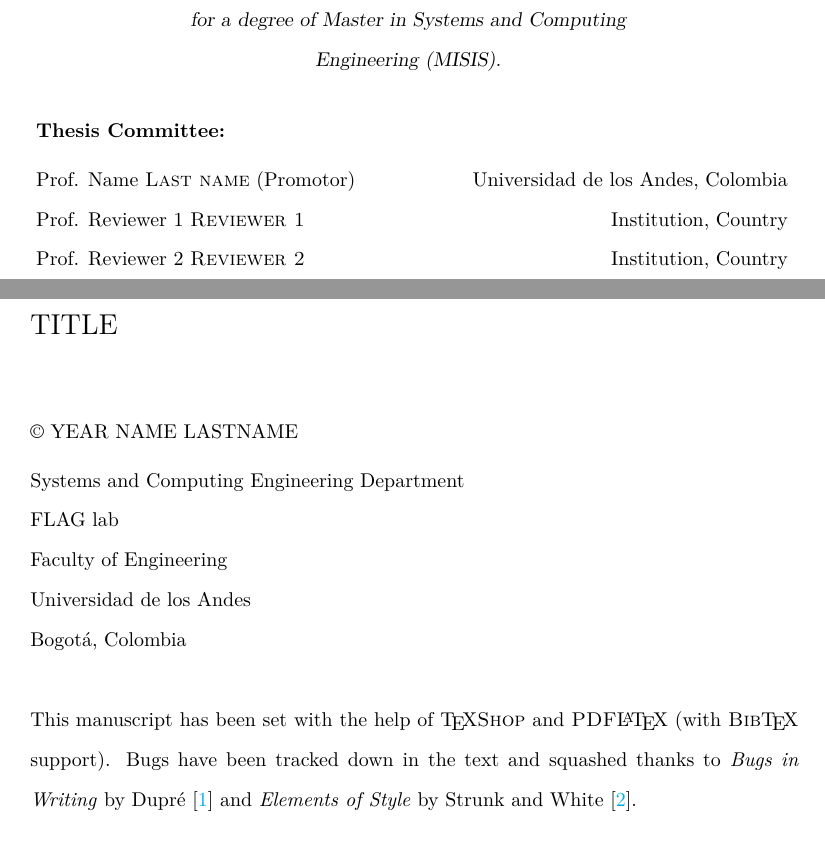
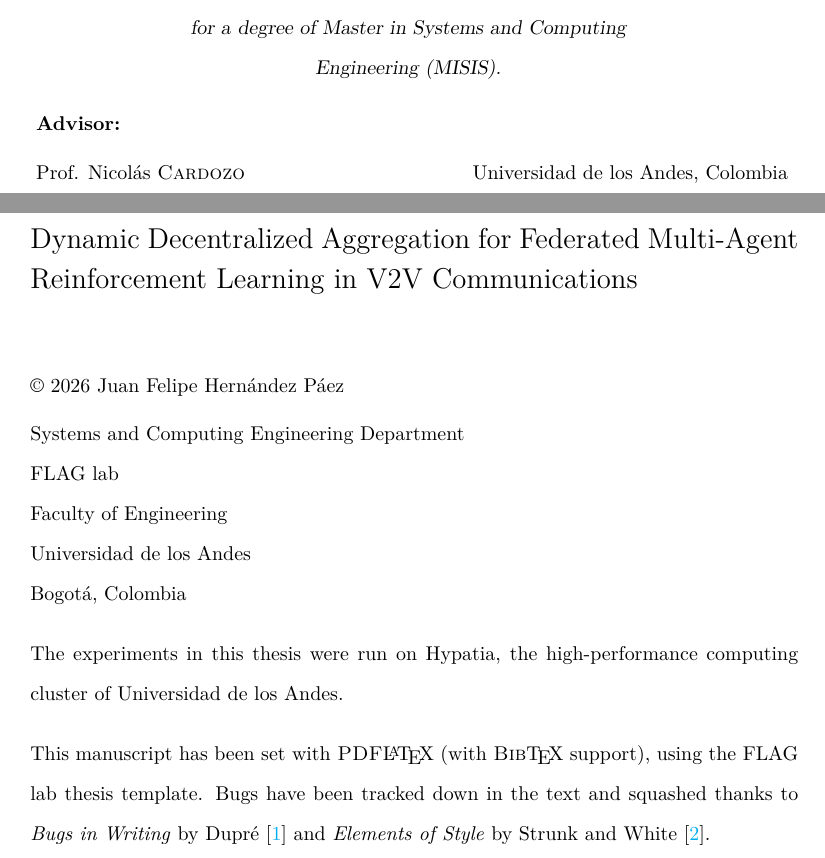
Before and after one commit to JFH000/proyecto_de_grado, a LaTeX thesis (thesis-template/main.tex, which reads thesis-template/title.tex): two parts of pages 2 and 3 of 20, joined at a grey line, cut so that both start at the same text. Compiled offline with pdfLaTeX; a LaTeX package or settings file that is missing is left out.

Commit message:
title - name

```diff
--- a/thesis-template/title.tex
+++ b/thesis-template/title.tex
@@ -8,3 +8,7 @@
 % - Name of the faculty
 % - Name and logo of the program and research lab
 
+\newcommand{\Author}{Juan Felipe Hernández Páez}
+\newcommand{\MainTitle}{Dynamic Decentralized Aggregation for Federated Multi-Agent Reinforcement Learning in V2V Communications}
+\newcommand{\SecondaryTitle}{}
+\newcommand{\ShortSecondaryTitle}{Decentralized aggregation and individual reward in V2V}
@@ -43,13 +43,9 @@
 }}
   \vfill
   \begin{tabularx}{1.01\linewidth}{Xr}
-    \textbf{Thesis Committee:} & \\[1ex]
-    Prof. Name \textsc{Last name} (Promotor) &
+    \textbf{Advisor:} & \\[1ex]
+    Prof. Nicolás \textsc{Cardozo} &
      Universidad de los Andes, Colombia\\
-    Prof. Reviewer 1 \textsc{Reviewer 1} &
-     Institution, Country\\
-    Prof. Reviewer 2 \textsc{Reviewer 2} &
-     Institution, Country\\
   \end{tabularx}}
 
 \uppertitleback{%
@@ -57,7 +53,7 @@
   {\relsize{1} \SecondaryTitle}
 
   \vspace{1em}%
-  {\textcopyright} YEAR \Author\\[1ex]
+  {\textcopyright} 2026 \Author\\[1ex]
   Systems and Computing Engineering Department\\
   FLAG lab\\ %Change to specific group
   Faculty of Engineering\\
@@ -65,12 +61,13 @@
   Bogot\'a, Colombia
 
   \vspace{1em}%
-  %FUNDING INFORMATION FOR PHD THESES
+  The experiments in this thesis were run on Hypatia, the high-performance computing cluster of
+  Universidad de los Andes.
 
   \vspace{1em}%
-  This manuscript has been set with the help of {\TeX \textsc{Shop}} and
+  This manuscript has been set with
   \ifxetex\XeTeX\else\textsc{PDF}\LaTeX\fi\ (with
-  {\textsc{Bib}\TeX} support).  Bugs have been
+  {\textsc{Bib}\TeX} support), using the FLAG lab thesis template.  Bugs have been
   tracked down in the text and squashed thanks to \textit{Bugs in
     Writing} by \citet{dupre98bugs} and \textit{Elements of Style}
   by \citet{strunk+00style}.}
```
Also changed, not shown: thesis-template/title.tex (11 more changed lines).
